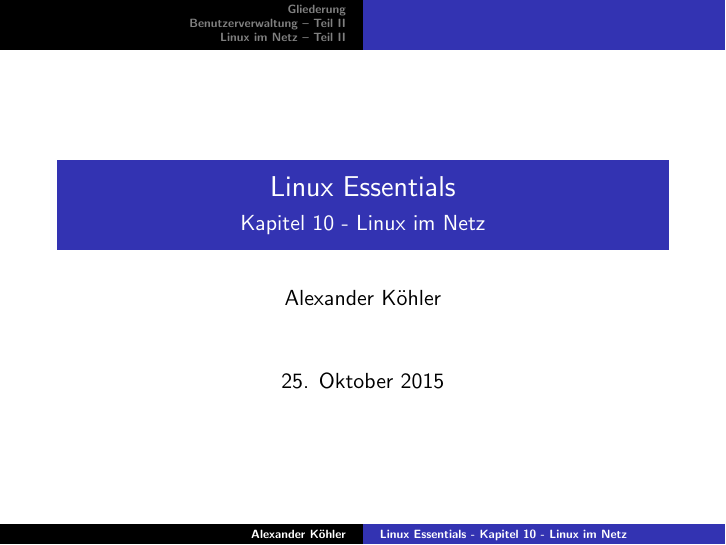
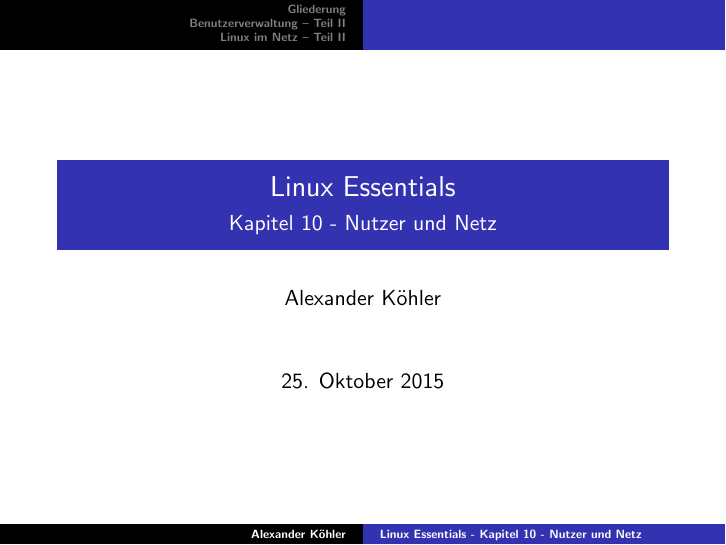
Before and after one commit to agdsn/lpi-course, LaTeX slides (linux_essentials_de/10 Nutzer und Netz/liex-10.tex): page 2 of 28. Compiled offline with pdfLaTeX; a LaTeX package or settings file that is missing is left out.

Commit message:
improve title of chapter 10

```diff
--- a/linux_essentials_de/10 Nutzer und Netz/liex-10.tex
+++ b/linux_essentials_de/10 Nutzer und Netz/liex-10.tex
@@ -1,8 +1,8 @@
 \documentclass[aspectratio=43]{beamer}
 \usepackage{../../resources/agdsncourse}
 
-\title[Linux Essentials  - Kapitel 10 - Linux im Netz]{Linux Essentials}
-\subtitle{Kapitel 10 - Linux im Netz}
+\title[Linux Essentials  - Kapitel 10 - Nutzer und Netz]{Linux Essentials}
+\subtitle{Kapitel 10 - Nutzer und Netz}
 \author{Alexander Köhler}
 \date{25. Oktober 2015}
 \setbeamertemplate{navigation symbols}{}
```
